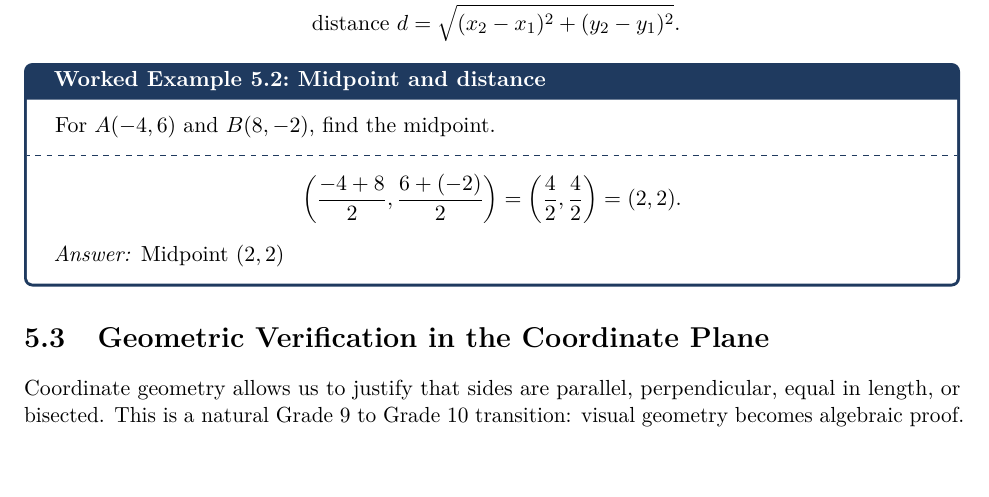
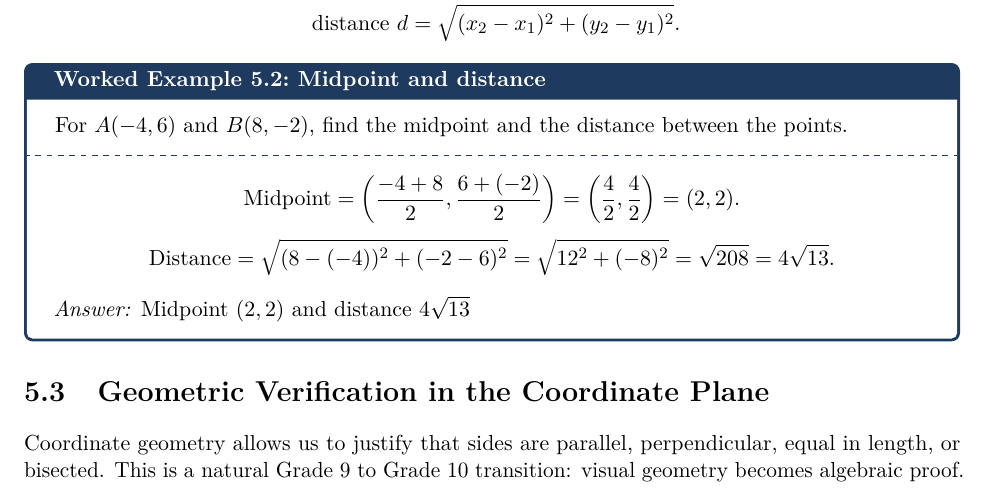
Before and after one commit to Campbe1xx/Math-Test-Prep, a LaTeX book (Ontario-Intermediate-Math-ABQ-Textbook.tex): part of page 14 of 28, cut so that both start at the same text, the shorter picture padded with empty space. Compiled offline with pdfLaTeX.

Commit message:
Fix analytic geometry worked example
Co-authored-by: Campbe1xx <249799731+Campbe1xx@users.noreply.github.com>

```diff
--- a/Ontario-Intermediate-Math-ABQ-Textbook.tex
+++ b/Ontario-Intermediate-Math-ABQ-Textbook.tex
@@ -394,12 +394,15 @@ In Grade 10 analytic geometry, three formulas organize much of the work:
 \]
 
 \begin{example}{Midpoint and distance}{midpointdistance}
-For $A(-4,6)$ and $B(8,-2)$, find the midpoint.
+For $A(-4,6)$ and $B(8,-2)$, find the midpoint and the distance between the points.
 \tcblower
 \[
-\left(\frac{-4+8}{2},\frac{6+(-2)}{2}\right)=\left(\frac{4}{2},\frac{4}{2}\right)=(2,2).
+\text{Midpoint}=\left(\frac{-4+8}{2},\frac{6+(-2)}{2}\right)=\left(\frac{4}{2},\frac{4}{2}\right)=(2,2).
 \]
-\answerline Midpoint $(2,2)$
+\[
+\text{Distance}=\sqrt{(8-(-4))^2+(-2-6)^2}=\sqrt{12^2+(-8)^2}=\sqrt{208}=4\sqrt{13}.
+\]
+\answerline Midpoint $(2,2)$ and distance $4\sqrt{13}$
 \end{example}
 
 \section{Geometric Verification in the Coordinate Plane}
```
